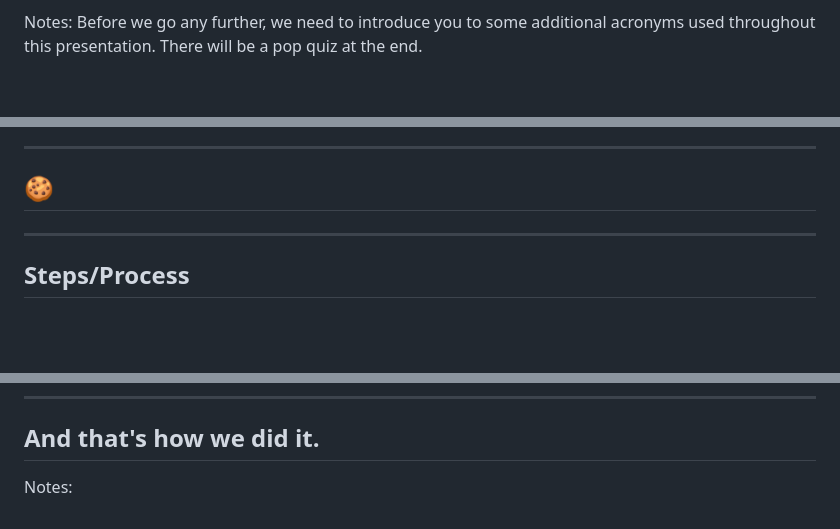
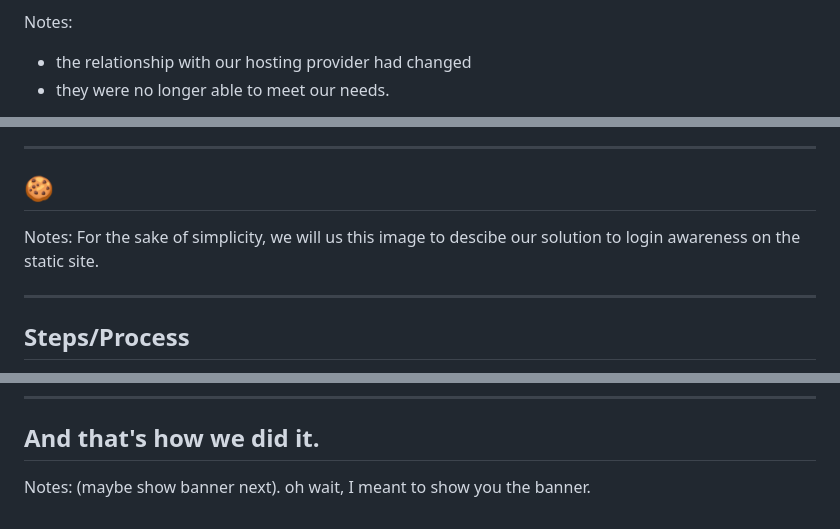
Before and after one commit to thegymnasium/seemingly-seamless, a Markdown page: slides-pt-3.md, 3 parts joined by grey strips. GitHub-like rendering; blank space fills up the shorter version.

```diff
--- a/slides-pt-3.md
+++ b/slides-pt-3.md
@@ -70,4 +93,5 @@ If you're not familiar with these terms, these are the building blocks of the we
 
 Notes:
-Before we go any further, we need to introduce you to some additional acronyms used throughout this presentation. There will be a pop quiz at the end.
+- the relationship with our hosting provider had changed
+- they were no longer able to meet our needs.
 
@@ -157,6 +182,9 @@ For the sake of simplicity, we are going to skip talking about login awareness a
 ---
 
 ## 🍪 <!-- .element: style="font-size: 12rem;" -->
+
+Notes:
+For the sake of simplicity, we will us this image to descibe our solution to login awareness on the static site.
 
 ---
 
@@ -706,3 +734,4 @@ All by consuming our custom JSON at build time.
 ## And that's how we did it.
 
 Notes:
+(maybe show banner next). oh wait, I meant to show you the banner.
```
Also changed, not shown: other parts of slides-pt-3.md (+117 -93 lines).
